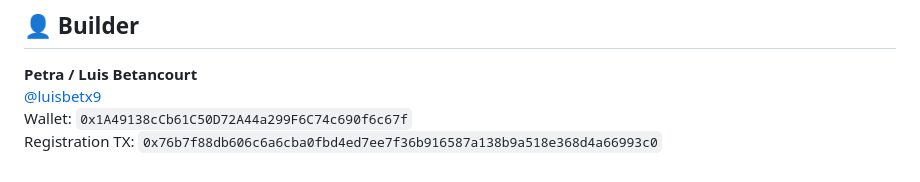
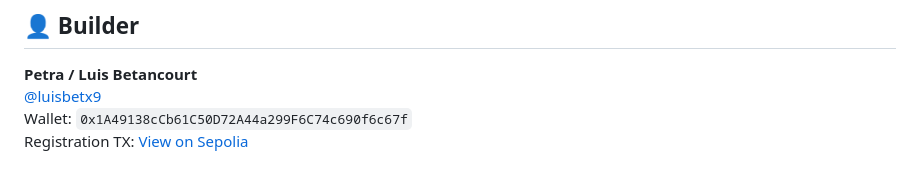
Before and after one commit to Luis-Cwk/Agente-Soma, a Markdown page: README.md, the part around the change. Drawn GitHub-style.

Commit message:
update: add clickable link to Registration TX on Sepolia

```diff
--- a/README.md
+++ b/README.md
@@ -343,4 +343,4 @@ python run_auto.py --duration 20 --auto-publish
 **Petra / Luis Betancourt**
 [@luisbetx9](https://twitter.com/luisbetx9)
 Wallet: `0x1A49138cCb61C50D72A44a299F6C74c690f6c67f`
-Registration TX: `0x76b7f88db606c6a6cba0fbd4ed7ee7f36b916587a138b9a518e368d4a66993c0`
+Registration TX: [View on Sepolia](https://sepolia.etherscan.io/tx/0x76b7f88db606c6a6cba0fbd4ed7ee7f36b916587a138b9a518e368d4a66993c0)
```
